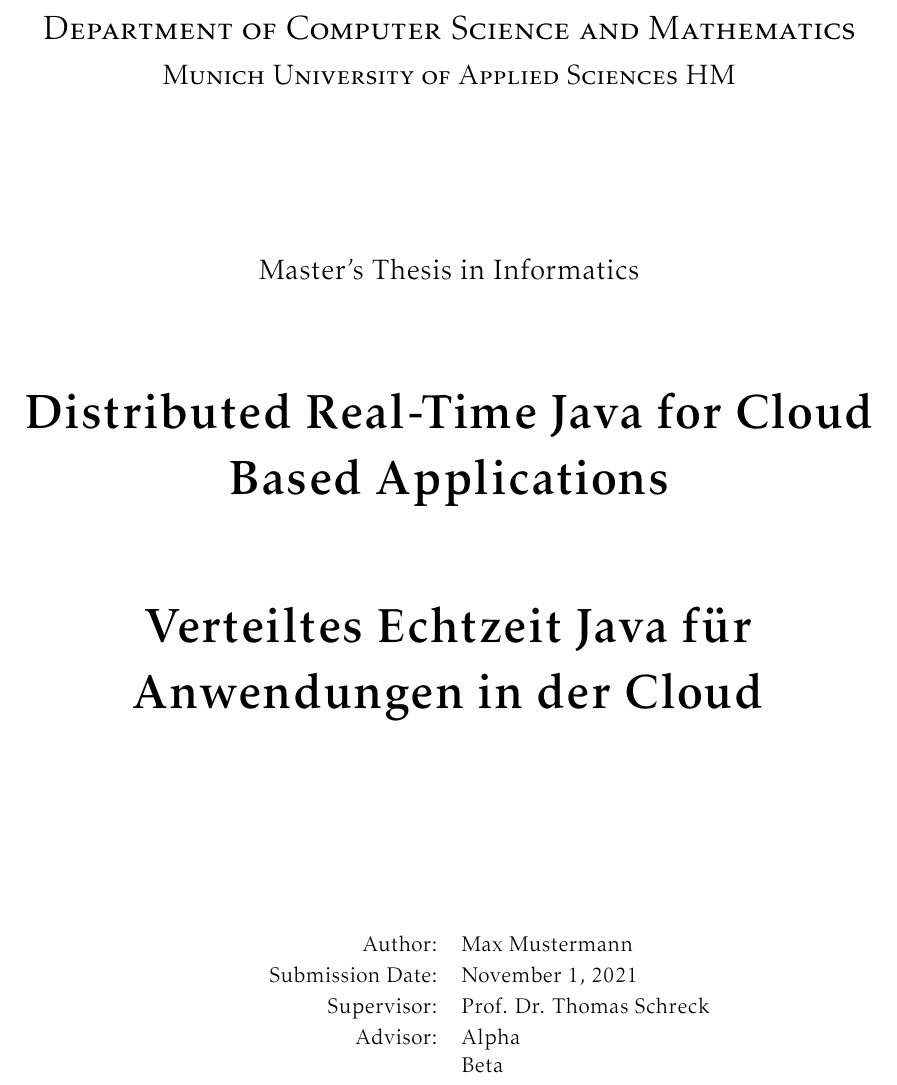
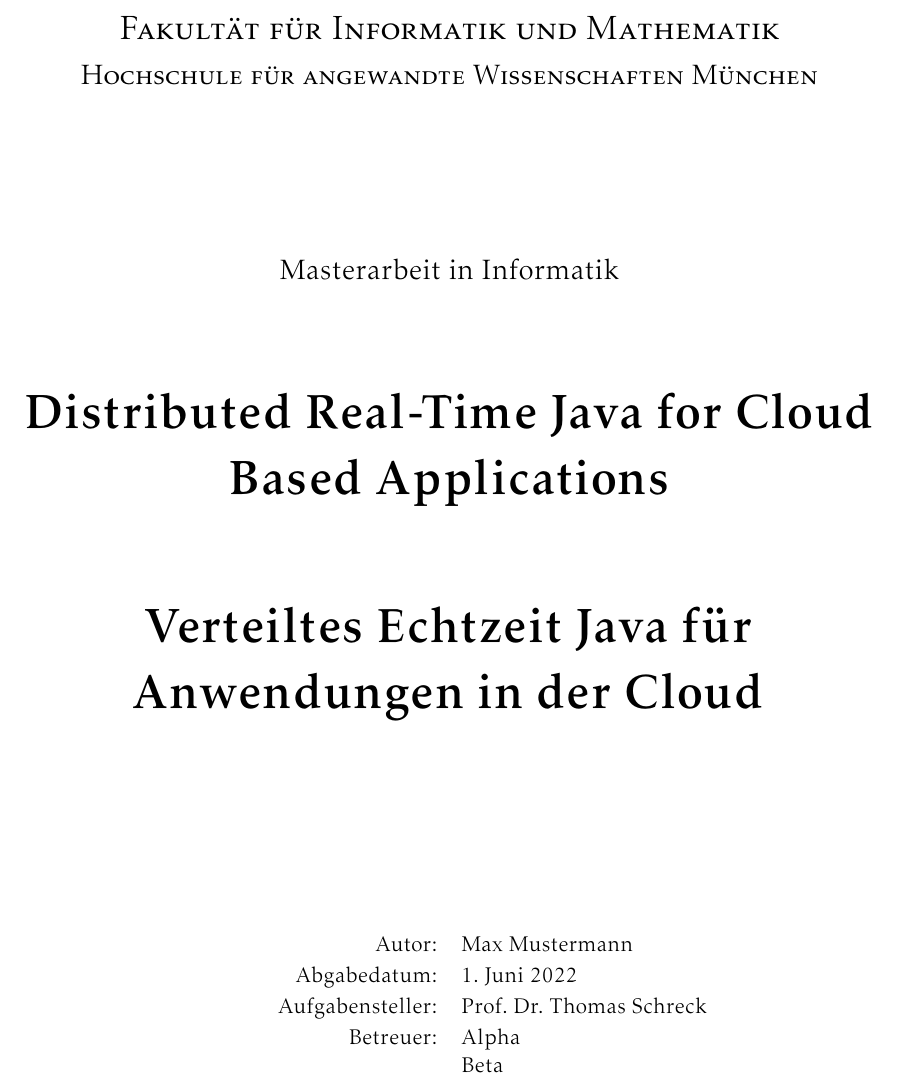
Before and after one commit to hm-seclab/thesis-template, a LaTeX thesis (main.tex, which reads myconfig.sty): part of page 3 of 23, cut at the place of the change. Compiled offline with pdfLaTeX.

Commit message:
Deutsche Metadaten

```diff
--- a/main.tex
+++ b/main.tex
@@ -6,7 +6,7 @@
 
 % The thesis template is defined in its own document class.
 % Please see the zyx-directory for more details
-\documentclass[twoside]{./zyx/mythesis}
+\documentclass[twoside,de]{./zyx/mythesis}
 %% If you prefer one side per page use this instead of the previous line
 % \documentclass[oneside]{./zyx/mythesis}
 %% If you insist on writing your thesis in german add this option
--- a/myconfig.sty
+++ b/myconfig.sty
@@ -7,10 +7,10 @@
 \newcommand*{\myAuthor}{Max Mustermann}
 
 % Name of your univerty
-\newcommand*{\myUniversity}{Munich University of Applied Sciences HM}
+\newcommand*{\myUniversity}{Hochschule für angewandte Wissenschaften München}
 
 % Name of your department
-\newcommand*{\myDepartment}{Department of Computer Science and Mathematics}
+\newcommand*{\myDepartment}{Fakultät für Informatik und Mathematik}
 
 % City of your univeristy
 \newcommand*{\myCity}{Munich}
@@ -24,16 +24,16 @@
 
 % Full type of your thesis - this will appear on the cover
 % Examples: Master's Thesis in Informatics, Bachelor's Thesis Information Systems, Guided Research
-\newcommand*{\myThesisType}{Master's Thesis in Informatics}
+\newcommand*{\myThesisType}{Masterarbeit in Informatik}
 % Short type of your title - this will appear in the preceding declarations in the front matter
 % Examples: master's thesis, bachelor's thesis, guided research
-\newcommand*{\myThesisTypeShort}{master's thesis}
+\newcommand*{\myThesisTypeShort}{Masterarbeit}
 
 % The official start of your thesis as scheduled in the registration letter
-\newcommand*{\myStartDate}{November 1, 2021}
+\newcommand*{\myStartDate}{1. Dezember 2021}
 
 % The official end of your thesis as scheduled in the registration letter
-\newcommand*{\myEndDate}{November 1, 2021}
+\newcommand*{\myEndDate}{1. Juni 2022}
 
 % Please adjust, if you hand in early
 % \newcommand*{\myHandIn}{December 23, 2016}
```
